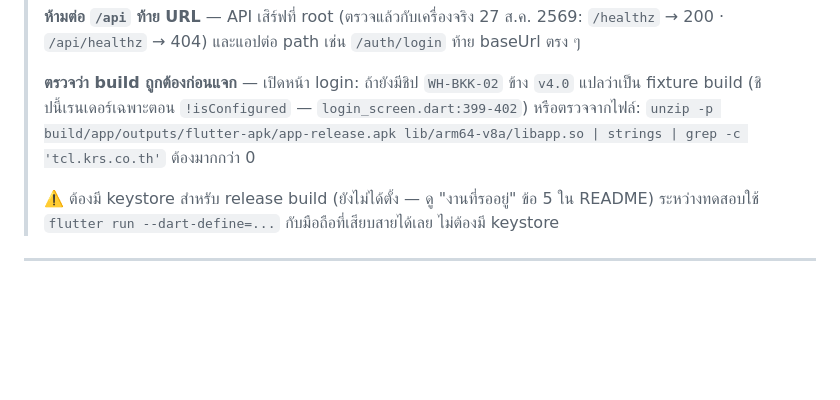
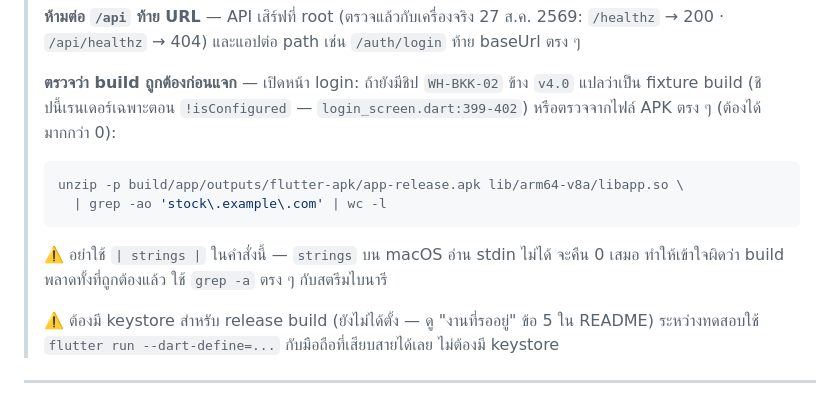
Before and after one commit to innovera2025/kittikhun, a Markdown page: docs/deploy-vps.md, the part around the change. Rendered like a GitHub page; blank space fills up the shorter version.

Commit message:
docs(deploy): คำสั่งตรวจ APK ใช้ strings ไม่ได้บน macOS — เปลี่ยนเป็น grep -a
strings บน macOS อ่าน stdin ไม่ได้ คำสั่งเดิมจึงคืน 0 เสมอไม่ว่า build จะถูกหรือผิด
ซึ่งอันตรายกว่าไม่มีคำสั่งตรวจเลย เพราะทำให้ทิ้ง build ที่ถูกต้อง

Co-Authored-By: Claude Opus 5 (1M context) <noreply@anthropic.com>

````diff
--- a/docs/deploy-vps.md
+++ b/docs/deploy-vps.md
@@ -348,7 +348,13 @@ flutter build apk --release \
 >
 > **ตรวจว่า build ถูกต้องก่อนแจก** — เปิดหน้า login: ถ้ายังมีชิป `WH-BKK-02` ข้าง `v4.0`
 > แปลว่าเป็น fixture build (ชิปนี้เรนเดอร์เฉพาะตอน `!isConfigured` — `login_screen.dart:399-402`)
-> หรือตรวจจากไฟล์: `unzip -p build/app/outputs/flutter-apk/app-release.apk lib/arm64-v8a/libapp.so | strings | grep -c 'tcl.krs.co.th'` ต้องมากกว่า 0
+> หรือตรวจจากไฟล์ APK ตรง ๆ (ต้องได้มากกว่า 0):
+> ```bash
+> unzip -p build/app/outputs/flutter-apk/app-release.apk lib/arm64-v8a/libapp.so \
+>   | grep -ao 'stock\.example\.com' | wc -l
+> ```
+> ⚠️ อย่าใช้ `| strings |` ในคำสั่งนี้ — `strings` บน macOS อ่าน stdin ไม่ได้ จะคืน 0 เสมอ
+> ทำให้เข้าใจผิดว่า build พลาดทั้งที่ถูกต้องแล้ว ใช้ `grep -a` ตรง ๆ กับสตรีมไบนารี
 >
 > ⚠️ ต้องมี keystore สำหรับ release build (ยังไม่ได้ตั้ง — ดู "งานที่รออยู่" ข้อ 5 ใน README)
 > ระหว่างทดสอบใช้ `flutter run --dart-define=...` กับมือถือที่เสียบสายได้เลย ไม่ต้องมี keystore
````
